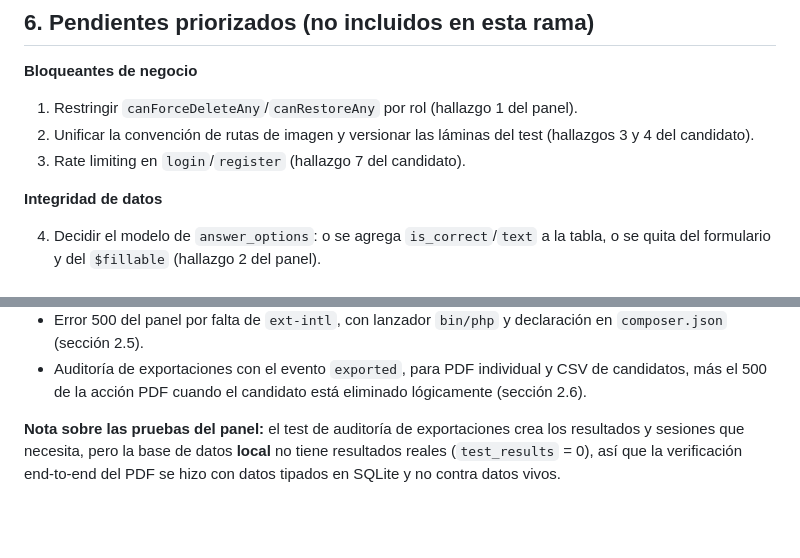
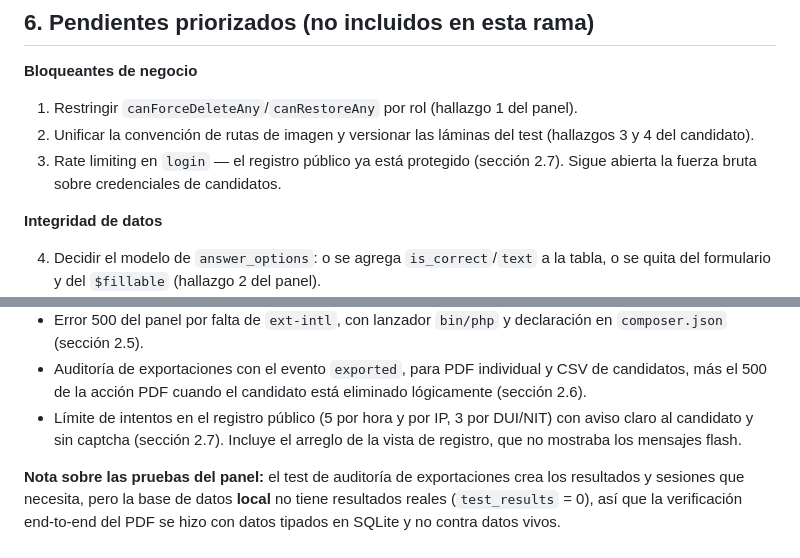
Before and after one commit to Milton-Alas/test-raven, a Markdown page: docs/AUDITORIA_Y_PLAN_ACTUALIZACION.md, 2 parts joined by grey strips. Rendered like a GitHub page; blank space fills up the shorter version.

```diff
--- a/docs/AUDITORIA_Y_PLAN_ACTUALIZACION.md
+++ b/docs/AUDITORIA_Y_PLAN_ACTUALIZACION.md
@@ -314,7 +365,8 @@ existen en este entorno de trabajo.
 
 1. Restringir `canForceDeleteAny`/`canRestoreAny` por rol (hallazgo 1 del panel).
 2. Unificar la convención de rutas de imagen y versionar las láminas del test (hallazgos 3 y 4 del candidato).
-3. Rate limiting en `login`/`register` (hallazgo 7 del candidato).
+3. Rate limiting en `login` — el registro público ya está protegido (sección 2.7). Sigue abierta la
+   fuerza bruta sobre credenciales de candidatos.
 
 **Integridad de datos**
 
@@ -348,6 +400,9 @@ existen en este entorno de trabajo.
   `composer.json` (sección 2.5).
 - Auditoría de exportaciones con el evento `exported`, para PDF individual y CSV de candidatos, más
   el 500 de la acción PDF cuando el candidato está eliminado lógicamente (sección 2.6).
+- Límite de intentos en el registro público (5 por hora y por IP, 3 por DUI/NIT) con aviso claro al
+  candidato y sin captcha (sección 2.7). Incluye el arreglo de la vista de registro, que no mostraba
+  los mensajes flash.
 
 **Nota sobre las pruebas del panel:** el test de auditoría de exportaciones crea los resultados y
 sesiones que necesita, pero la base de datos **local** no tiene resultados reales (`test_results` = 0),
```
Also changed, not shown: other parts of docs/AUDITORIA_Y_PLAN_ACTUALIZACION.md (+51 -0 lines).
